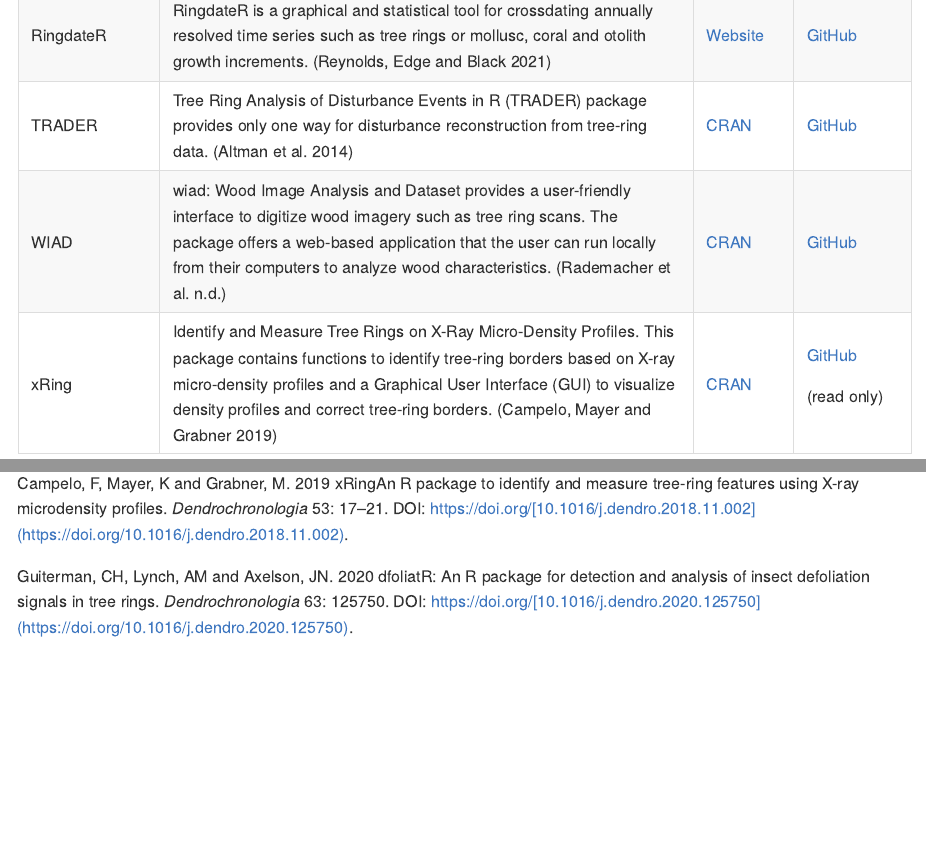
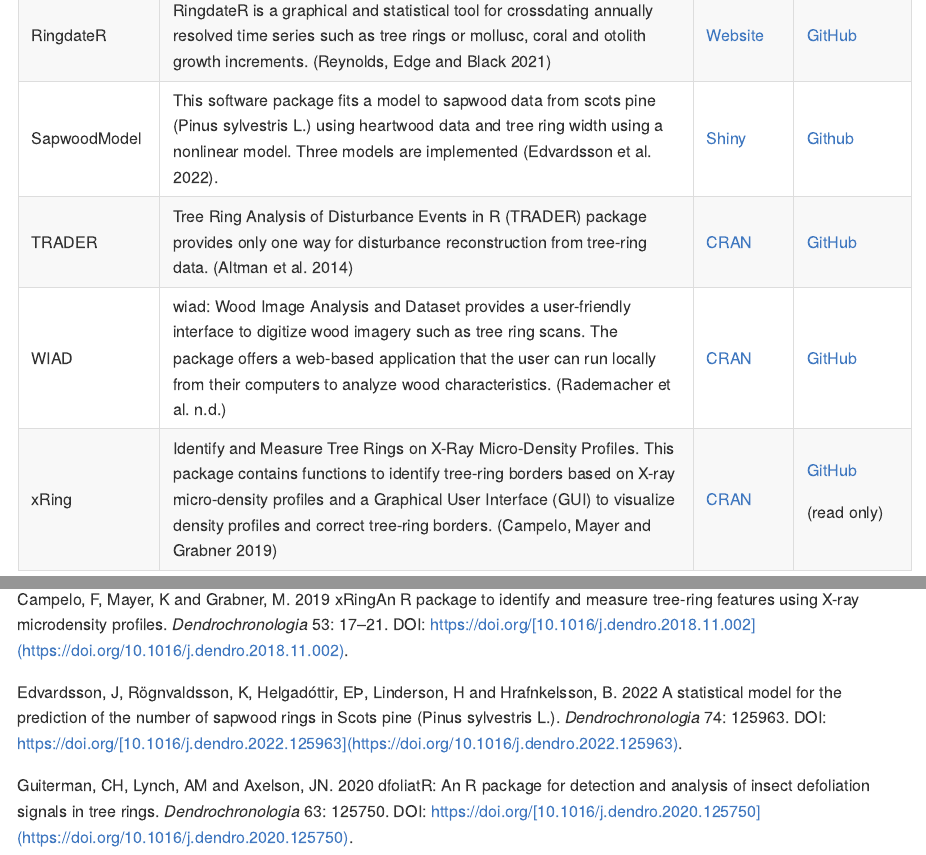
Before and after one commit to RonaldVisser/Dendro_R, an R Markdown document (README.Rmd): the page in a window 1100 px wide, from 2240 px down, and a second part further down, joined at a grey line. Rendered offline with R 4.5, knitr and Pandoc, with nearby package versions.

Commit message:
Added SapwoodModels

```diff
--- a/README.Rmd
+++ b/README.Rmd
@@ -49,6 +49,8 @@
 +-----------------+---------------------------------------------------------------------------------------------------------------------------------------------------------------------------------------------------------------------------------------------------------------------------------------------------------------------------------------------------------------------------------------------------------------------------------------------------------------------------------------------------------------------------------------------------------------------------------------------------------------------------------------------------------------------------------------------------------------------------------------------------+------------------------------------------------------------------------+---------------------------------------------------------------+
 | RingdateR       | RingdateR is a graphical and statistical tool for crossdating annually resolved time series such as tree rings or mollusc, coral and otolith growth increments. [@reynolds2021]                                                                                                                                                                                                                                                                                                                                                                                                                                                                                                                                                                   | [Website](https://ringdater.github.io/ringdater/index.html)            | [GitHub](https://github.com/ringdater/ringdater_pkg){.uri}    |
 +-----------------+---------------------------------------------------------------------------------------------------------------------------------------------------------------------------------------------------------------------------------------------------------------------------------------------------------------------------------------------------------------------------------------------------------------------------------------------------------------------------------------------------------------------------------------------------------------------------------------------------------------------------------------------------------------------------------------------------------------------------------------------------+------------------------------------------------------------------------+---------------------------------------------------------------+
+| SapwoodModel    | This software package fits a model to sapwood data from scots pine (Pinus sylvestris L.) using heartwood data and tree ring width using a nonlinear model. Three models are implemented [@edvardsson2022].                                                                                                                                                                                                                                                                                                                                                                                                                                                                                                                                        | [Shiny](https://kar26.shinyapps.io/SapwoodModel/)                      | [Github](https://github.com/karirogg/SapwoodModel)            |
++-----------------+---------------------------------------------------------------------------------------------------------------------------------------------------------------------------------------------------------------------------------------------------------------------------------------------------------------------------------------------------------------------------------------------------------------------------------------------------------------------------------------------------------------------------------------------------------------------------------------------------------------------------------------------------------------------------------------------------------------------------------------------------+------------------------------------------------------------------------+---------------------------------------------------------------+
 | TRADER          | Tree Ring Analysis of Disturbance Events in R (TRADER) package provides only one way for disturbance reconstruction from tree-ring data. [@altman2014]                                                                                                                                                                                                                                                                                                                                                                                                                                                                                                                                                                                            | [CRAN](https://cran.r-project.org/web/packages/TRADER/index.html)      | [GitHub](https://github.com/pavel-fibich/TRADER){.uri}        |
 +-----------------+---------------------------------------------------------------------------------------------------------------------------------------------------------------------------------------------------------------------------------------------------------------------------------------------------------------------------------------------------------------------------------------------------------------------------------------------------------------------------------------------------------------------------------------------------------------------------------------------------------------------------------------------------------------------------------------------------------------------------------------------------+------------------------------------------------------------------------+---------------------------------------------------------------+
 | WIAD            | wiad: Wood Image Analysis and Dataset provides a user-friendly interface to digitize wood imagery such as tree ring scans. The package offers a web-based application that the user can run locally from their computers to analyze wood characteristics. [@rademacher]                                                                                                                                                                                                                                                                                                                                                                                                                                                                           | [CRAN](https://cran.r-project.org/web/packages/wiad/index.html)        | [GitHub](https://github.com/bnasr/wiad/)                      |
--- a/references.bib
+++ b/references.bib
@@ -157,3 +157,17 @@
 	note = {{\_}eprint: https://besjournals.onlinelibrary.wiley.com/doi/pdf/10.1111/2041-210X.13717},
 	langid = {en}
 }
+
+@article{edvardsson2022,
+	title = {A statistical model for the prediction of the number of sapwood rings in Scots pine (Pinus sylvestris L.)},
+	author = {Edvardsson, Johannes and {Rögnvaldsson}, {Kári} and {Helgadóttir}, {Elín Þóra} and Linderson, Hans and Hrafnkelsson, Birgir},
+	year = {2022},
+	month = {08},
+	date = {2022-08-01},
+	journal = {Dendrochronologia},
+	pages = {125963},
+	volume = {74},
+	doi = {10.1016/j.dendro.2022.125963},
+	url = {https://www.sciencedirect.com/science/article/pii/S1125786522000431},
+	langid = {en}
+}
```
Also changed, not shown: README.md, README.Rmd (6 more changed lines).
